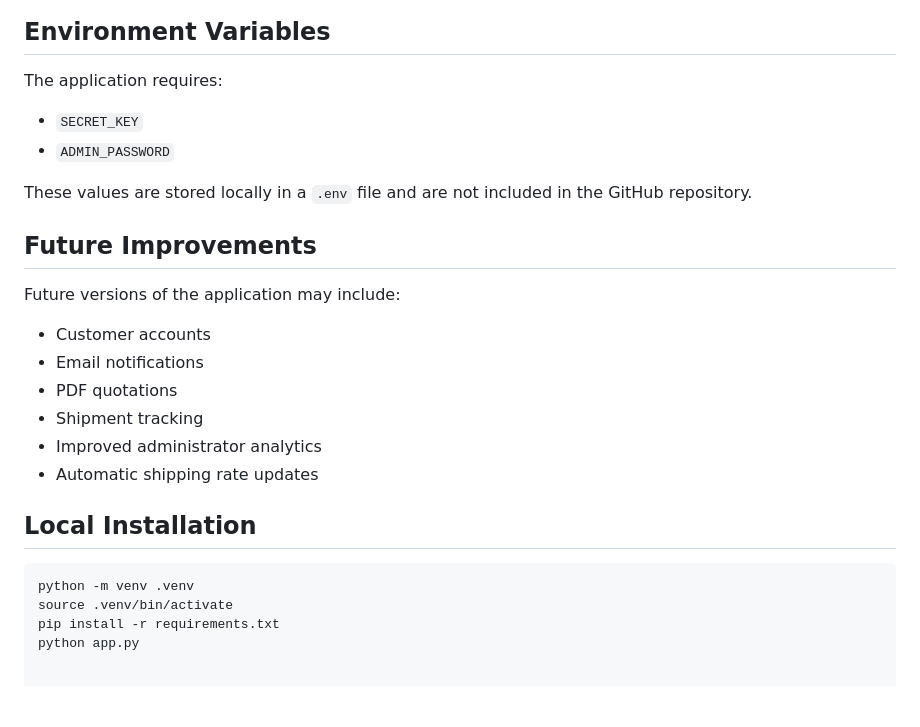
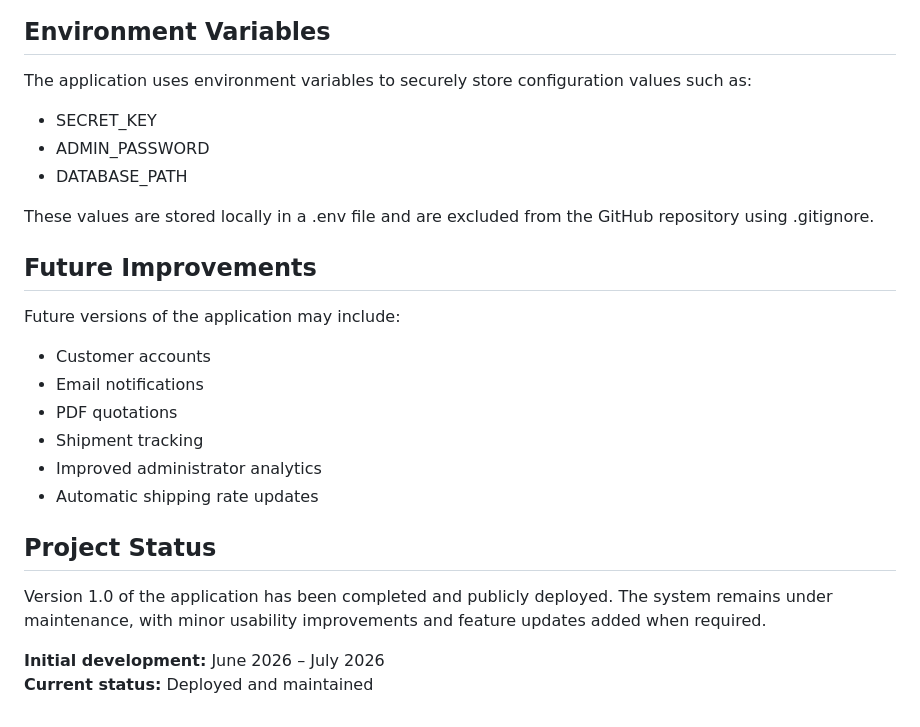
Before and after one commit to Kasra-Asarroodi/shipping-quote-web-app, a Markdown page: README.md, the part around the change printed below. Drawn GitHub-style; blank space fills up the shorter version.

````diff
--- a/README.md
+++ b/README.md
@@ -62,12 +118,13 @@ Customer Enquiry Page
 
 ## Environment Variables
 
-The application requires:
+The application uses environment variables to securely store configuration values such as:
 
-- `SECRET_KEY`
-- `ADMIN_PASSWORD`
+- SECRET_KEY
+- ADMIN_PASSWORD
+- DATABASE_PATH
 
-These values are stored locally in a `.env` file and are not included in the GitHub repository.
+These values are stored locally in a .env file and are excluded from the GitHub repository using .gitignore.
 
 
 ## Future Improvements
@@ -82,10 +139,11 @@ Future versions of the application may include:
 - Automatic shipping rate updates
 
 
-## Local Installation
 
-```bash
-python -m venv .venv
-source .venv/bin/activate
-pip install -r requirements.txt
-python app.py
+
+## Project Status
+
+Version 1.0 of the application has been completed and publicly deployed. The system remains under maintenance, with minor usability improvements and feature updates added when required.
+
+**Initial development:** June 2026 – July 2026
+**Current status:** Deployed and maintained
````
Also changed, not shown: other parts of README.md (+82 -26 lines), docs/future-improvments.md (+1 -1 lines), static/Homepage.png (added), static/admin.png (added), static/enquiries.png (added), static/est-quote.png (added), static/phone.jpg (added), 5 other files.
